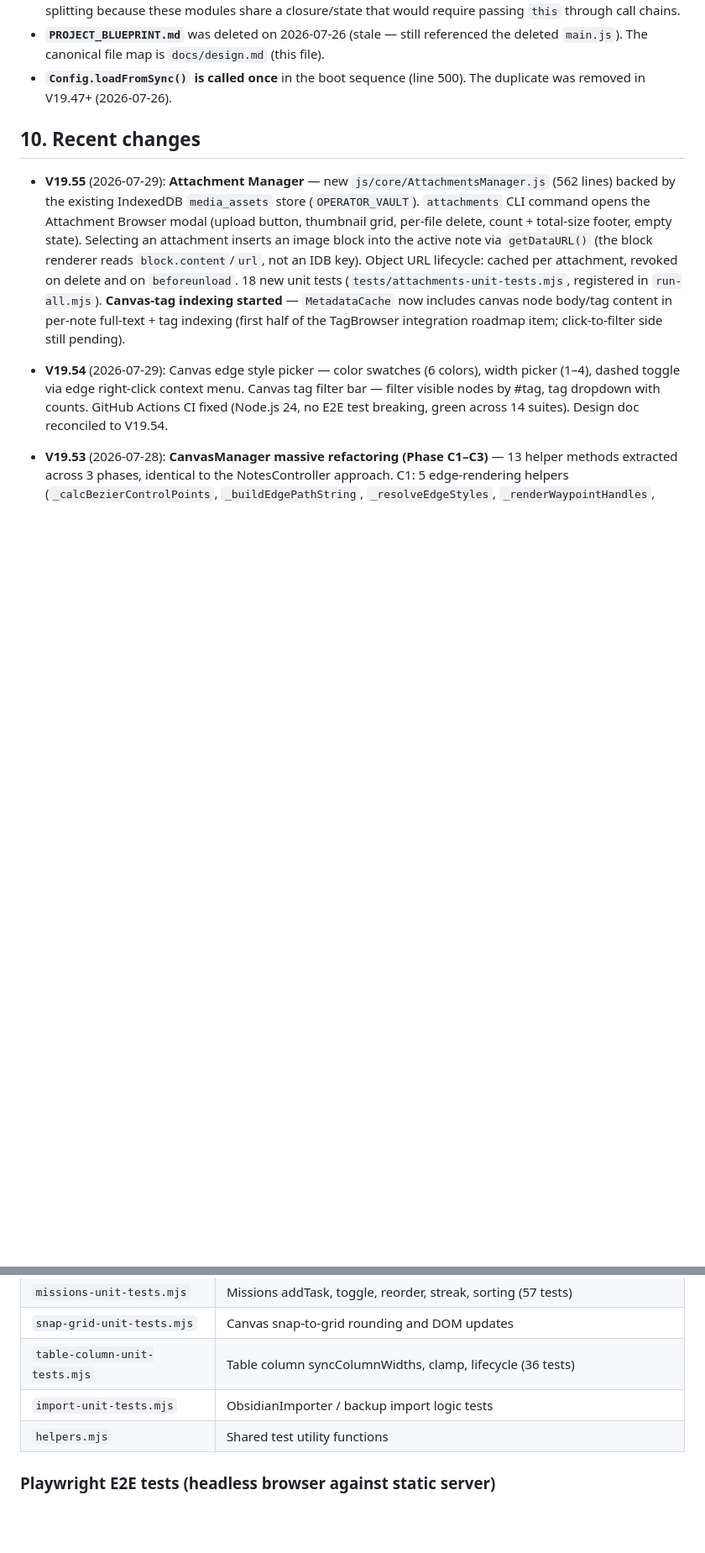
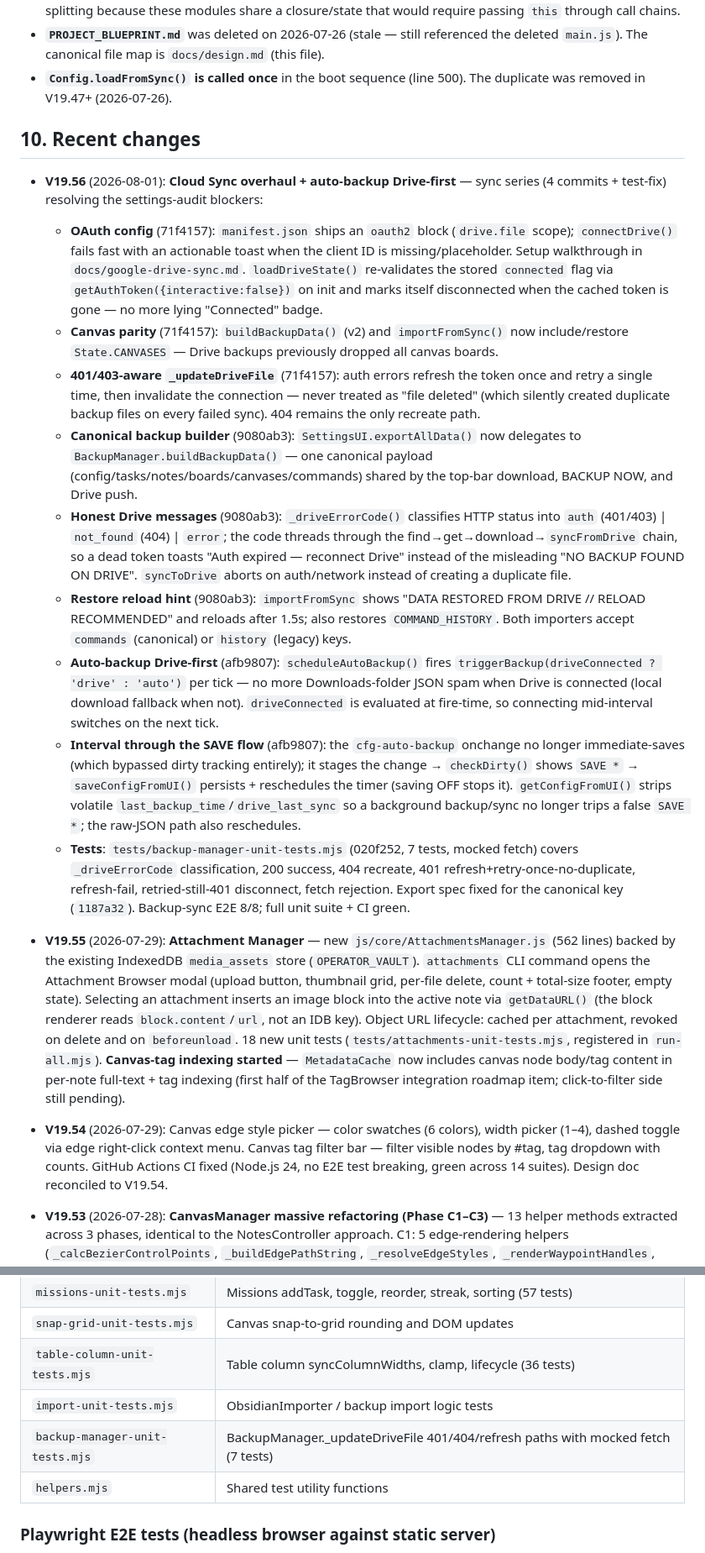
Before and after one commit to 8-BitRhyon/Vinland_New_Tab, a Markdown page: docs/design.md, 2 parts joined by grey strips. Shown at 84% size. Rendered like a GitHub page; blank space fills up the shorter version.

Commit message:
docs(design): V19.56 changelog — Cloud Sync overhaul + auto-backup Drive-first
Design doc reconciled with the sync series (8223154, ebf92fa, c11fbbf, fa840d6 + test-fix 5034a96):

1. §10 changelog: new V19.56 entry covering OAuth config + fail-fast toast, token re-validation on init, canvas parity in buildBackupData/importFromSync, 401/403-aware _updateDriveFile (refresh once → retry once → invalidate; 404-only recreate), canonical backup builder (exportAllData → buildBackupData), _driveErrorCode honest messaging, restore reload hint + COMMAND_HISTORY, Drive-first auto-backup ternary, interval staged through the settings SAVE flow (not immediate-save) with volatile-key dirty hardening, and the new backup-manager unit tests.

2. §3 module table: BackupManager.js row rewritten for Drive-first behavior + canonical payload + 401-aware retry + docs/google-drive-sync.md pointer.

3. §14 test inventory: backup-manager-unit-tests.mjs added.

4. §11 Known Limitations: export-path asymmetry (CLI v1/history vs canonical v2/commands; export spec tests 1/2 CLI, test 3 canonical) and live-Drive-round-trip-not-verifiable-in-CI constraints documented.

Docs-only change — two review passes (aggregate gate + docs accuracy) both PASS.

```diff
--- a/docs/design.md
+++ b/docs/design.md
@@ -369,6 +369,17 @@ Hardcoded z-index values used outside the CSS variable system:
 
 ## 10. Recent changes
 
+- **V19.56** (2026-08-01): **Cloud Sync overhaul + auto-backup Drive-first** — sync series (4 commits + test-fix) resolving the settings-audit blockers:
+  - **OAuth config** (71f4157): `manifest.json` ships an `oauth2` block (`drive.file` scope); `connectDrive()` fails fast with an actionable toast when the client ID is missing/placeholder. Setup walkthrough in `docs/google-drive-sync.md`. `loadDriveState()` re-validates the stored `connected` flag via `getAuthToken({interactive:false})` on init and marks itself disconnected when the cached token is gone — no more lying "Connected" badge.
+  - **Canvas parity** (71f4157): `buildBackupData()` (v2) and `importFromSync()` now include/restore `State.CANVASES` — Drive backups previously dropped all canvas boards.
+  - **401/403-aware `_updateDriveFile`** (71f4157): auth errors refresh the token once and retry a single time, then invalidate the connection — never treated as "file deleted" (which silently created duplicate backup files on every failed sync). 404 remains the only recreate path.
+  - **Canonical backup builder** (9080ab3): `SettingsUI.exportAllData()` now delegates to `BackupManager.buildBackupData()` — one canonical payload (config/tasks/notes/boards/canvases/commands) shared by the top-bar download, BACKUP NOW, and Drive push.
+  - **Honest Drive messages** (9080ab3): `_driveErrorCode()` classifies HTTP status into `auth` (401/403) | `not_found` (404) | `error`; the code threads through the find→get→download→`syncFromDrive` chain, so a dead token toasts "Auth expired — reconnect Drive" instead of the misleading "NO BACKUP FOUND ON DRIVE". `syncToDrive` aborts on auth/network instead of creating a duplicate file.
+  - **Restore reload hint** (9080ab3): `importFromSync` shows "DATA RESTORED FROM DRIVE // RELOAD RECOMMENDED" and reloads after 1.5s; also restores `COMMAND_HISTORY`. Both importers accept `commands` (canonical) or `history` (legacy) keys.
+  - **Auto-backup Drive-first** (afb9807): `scheduleAutoBackup()` fires `triggerBackup(driveConnected ? 'drive' : 'auto')` per tick — no more Downloads-folder JSON spam when Drive is connected (local download fallback when not). `driveConnected` is evaluated at fire-time, so connecting mid-interval switches on the next tick.
+  - **Interval through the SAVE flow** (afb9807): the `cfg-auto-backup` onchange no longer immediate-saves (which bypassed dirty tracking entirely); it stages the change → `checkDirty()` shows `SAVE *` → `saveConfigFromUI()` persists + reschedules the timer (saving OFF stops it). `getConfigFromUI()` strips volatile `last_backup_time`/`drive_last_sync` so a background backup/sync no longer trips a false `SAVE *`; the raw-JSON path also reschedules.
+  - **Tests**: `tests/backup-manager-unit-tests.mjs` (020f252, 7 tests, mocked fetch) covers `_driveErrorCode` classification, 200 success, 404 recreate, 401 refresh+retry-once-no-duplicate, refresh-fail, retried-still-401 disconnect, fetch rejection. Export spec fixed for the canonical key (`1187a32`). Backup-sync E2E 8/8; full unit suite + CI green.
+
 - **V19.55** (2026-07-29): **Attachment Manager** — new `js/core/AttachmentsManager.js` (562 lines) backed by the existing IndexedDB `media_assets` store (`OPERATOR_VAULT`). `attachments` CLI command opens the Attachment Browser modal (upload button, thumbnail grid, per-file delete, count + total-size footer, empty state). Selecting an attachment inserts an image block into the active note via `getDataURL()` (the block renderer reads `block.content`/`url`, not an IDB key). Object URL lifecycle: cached per attachment, revoked on delete and on `beforeunload`. 18 new unit tests (`tests/attachments-unit-tests.mjs`, registered in `run-all.mjs`). **Canvas-tag indexing started** — `MetadataCache` now includes canvas node body/tag content in per-note full-text + tag indexing (first half of the TagBrowser integration roadmap item; click-to-filter side still pending).
 
 - **V19.54** (2026-07-29): Canvas edge style picker — color swatches (6 colors), width picker (1–4), dashed toggle via edge right-click context menu. Canvas tag filter bar — filter visible nodes by #tag, tag dropdown with counts. GitHub Actions CI fixed (Node.js 24, no E2E test breaking, green across 14 suites). Design doc reconciled to V19.54.
@@ -497,6 +510,7 @@ Tests live in `tests/`. Two families — do NOT confuse them:
 | `snap-grid-unit-tests.mjs` | Canvas snap-to-grid rounding and DOM updates |
 | `table-column-unit-tests.mjs` | Table column syncColumnWidths, clamp, lifecycle (36 tests) |
 | `import-unit-tests.mjs` | ObsidianImporter / backup import logic tests |
+| `backup-manager-unit-tests.mjs` | BackupManager._updateDriveFile 401/404/refresh paths with mocked fetch (7 tests) |
 | `helpers.mjs` | Shared test utility functions |
 
 ### Playwright E2E tests (headless browser against static server)
```
Also changed, not shown: other parts of docs/design.md (+3 -1 lines).
